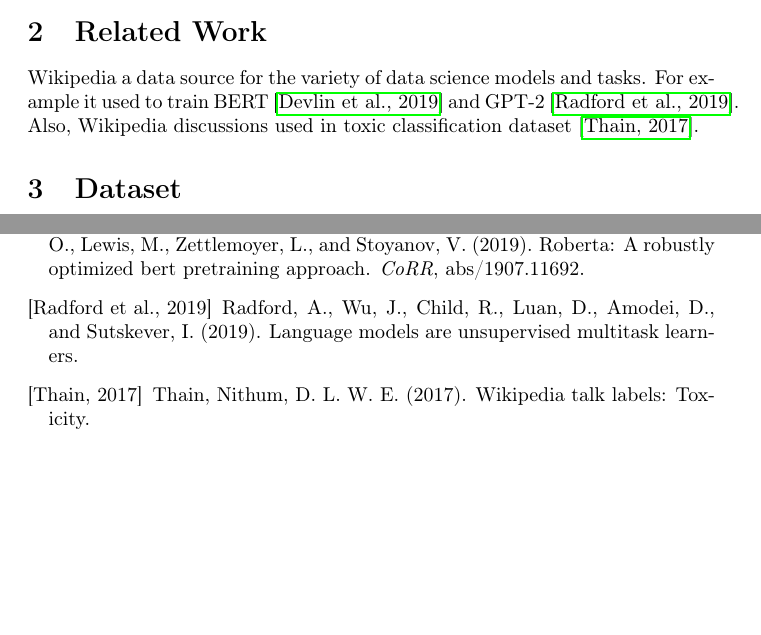
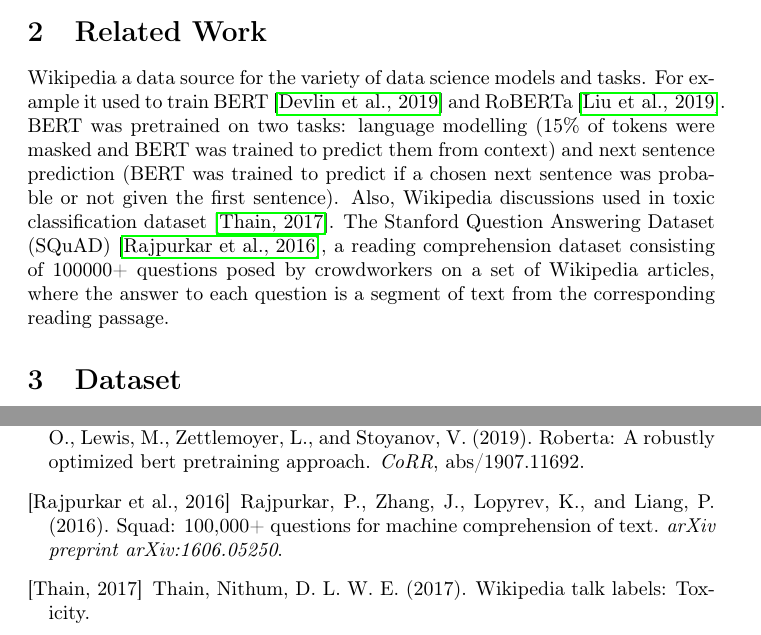
Before and after one commit to xmvlad/nlp_wiki_topic, a LaTeX paper (report/final_report.tex, which reads report/lit.bib): two parts of pages 1 and 3 of 3 before the commit and two parts of pages 1 and 4 of 4 after it, joined at a grey line, cut so that both start at the same text, the shorter picture padded with empty space. Compiled offline with pdfLaTeX.

Commit message:
Report update

```diff
--- a/report/final_report.tex
+++ b/report/final_report.tex
@@ -29,7 +29,10 @@
 
 \section{Related Work}
 \label{sec:related}
-Wikipedia a data source for the variety of data science models and tasks. For example it used to train BERT \cite{Devlin2018} and GPT-2 \cite{radford2019language}. Also, Wikipedia discussions used in toxic classification dataset \cite{thain2017wikipedia}.
+Wikipedia a data source for the variety of data science models and tasks. For example it used to train BERT \cite{Devlin2018} and RoBERTa \cite{yinhan2019roberta}.
+BERT was pretrained on two tasks: language modelling (15\% of tokens were masked and BERT was trained to predict them from context) and next sentence prediction (BERT was trained to predict if a chosen next sentence was probable or not given the first sentence).
+Also, Wikipedia discussions used in toxic classification dataset \cite{thain2017wikipedia}.
+The Stanford Question Answering Dataset (SQuAD) \cite{rajpurkar2016squad}, a reading comprehension dataset consisting of 100000+ questions posed by crowdworkers on a set of Wikipedia articles, where the answer to each question is a segment of text from the corresponding reading passage.
 
 \section{Dataset}
 Wikipedia articles contain few levels of headers, level 1 - article name, level 2 - top level article section headers, level 3 - subsectons. Each section has some number of paragraphs related to section name. Most section headers have standardized names, like "Geography", "History", "Location", etc.
--- a/report/lit.bib
+++ b/report/lit.bib
@@ -30,3 +36,12 @@
+  journal = {arXiv preprint arXiv:1606.05250},
+  keywords = {squad question answering solvatio dataset citedby:scholar:count:222 citedby:scholar:timestamp:2018-2-7},
+  timestamp = {2018-02-07T14:37:11.000+0100},
+  title = {Squad: 100,000+ questions for machine comprehension of text},
+  year = 2016
+}
+
+
+
 @article{yinhan2019roberta,
   author    = {Yinhan Liu and
                Myle Ott and
```
Also changed, not shown: report/final_report.pdf, report/final_report.tex (4 more changed lines), report/lit.bib (6 more changed lines).
